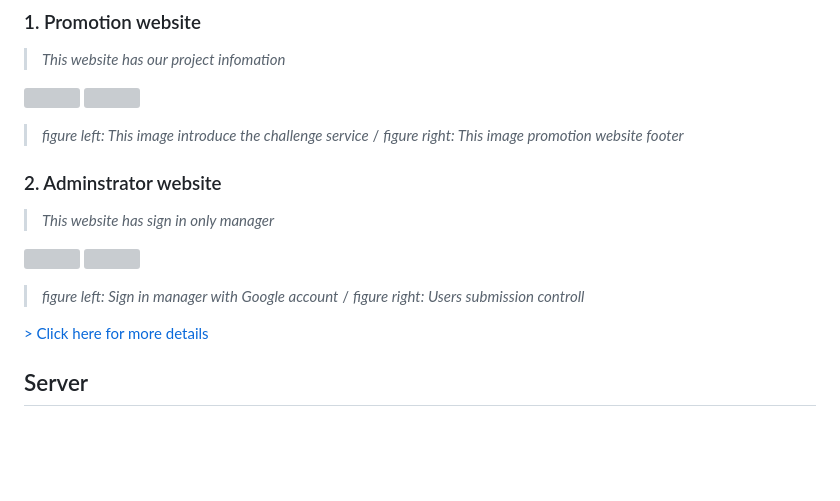
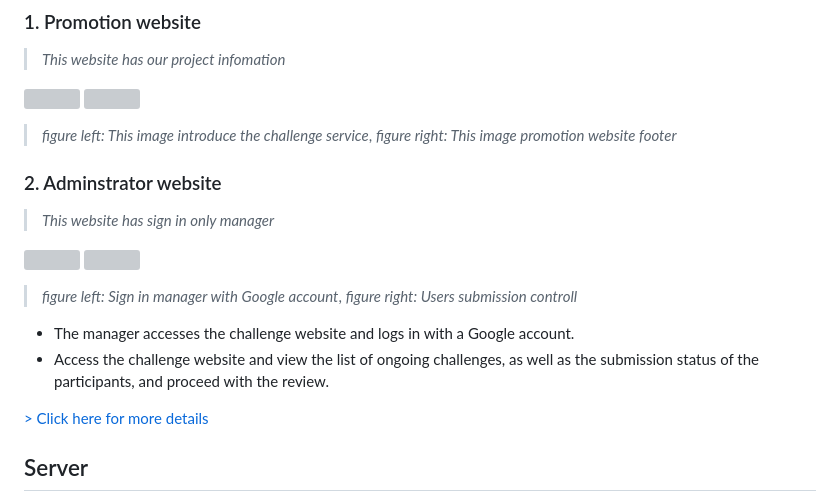
Before and after one commit to GDG-on-Campus-SKHU/98developers-flutter-app, a Markdown page: README.md, the part around one of its changes. Rendered like a GitHub page; blank space fills up the shorter version; grey boxes are pictures that could not be loaded.

Commit message:
modi: Manager website contents

```diff
--- a/README.md
+++ b/README.md
@@ -86,7 +86,7 @@ $ flutter run
   <img width="500" src="https://user-images.githubusercontent.com/26790710/228424140-82c546d9-b454-4bf4-a380-1e361ead046e.png" />
 </p>
 
-> *figure left: This image introduce the challenge service* /
+> *figure left: This image introduce the challenge service*,
 > *figure right: This image promotion website footer*
 
 ### 2. Adminstrator website
@@ -98,7 +98,10 @@ $ flutter run
 </p>
 
-> *figure left: Sign in manager with Google account* /
+> *figure left: Sign in manager with Google account*,
 > *figure right: Users submission controll*
+
+- The manager accesses the challenge website and logs in with a Google account.
+- Access the challenge website and view the list of ongoing challenges, as well as the submission status of the participants, and proceed with the review.
 
 [> Click here for more details](https://github.com/GDSC-SKHU/98developers-web)
 
```
Also changed, not shown: other parts of README.md (+3 -3 lines).
